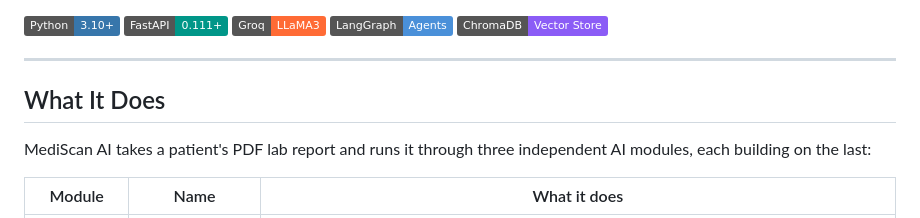
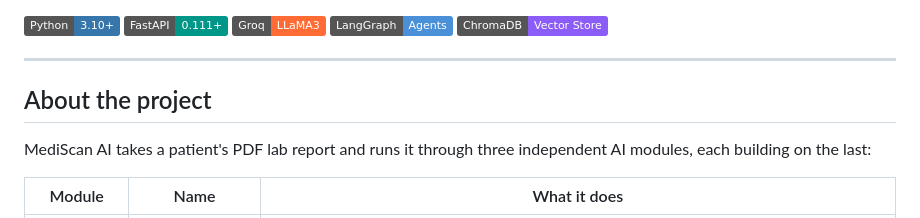
Before and after one commit to AJ-Devlopers/MediScan-AI, a Markdown page: README.md, the part around the change. Rendered like a GitHub page; badges without logos.

Commit message:
add new info

```diff
--- a/README.md
+++ b/README.md
@@ -10,7 +10,7 @@
 
 ---
 
-## What It Does
+## About the project
 
 MediScan AI takes a patient's PDF lab report and runs it through three independent AI modules, each building on the last:
 
```
